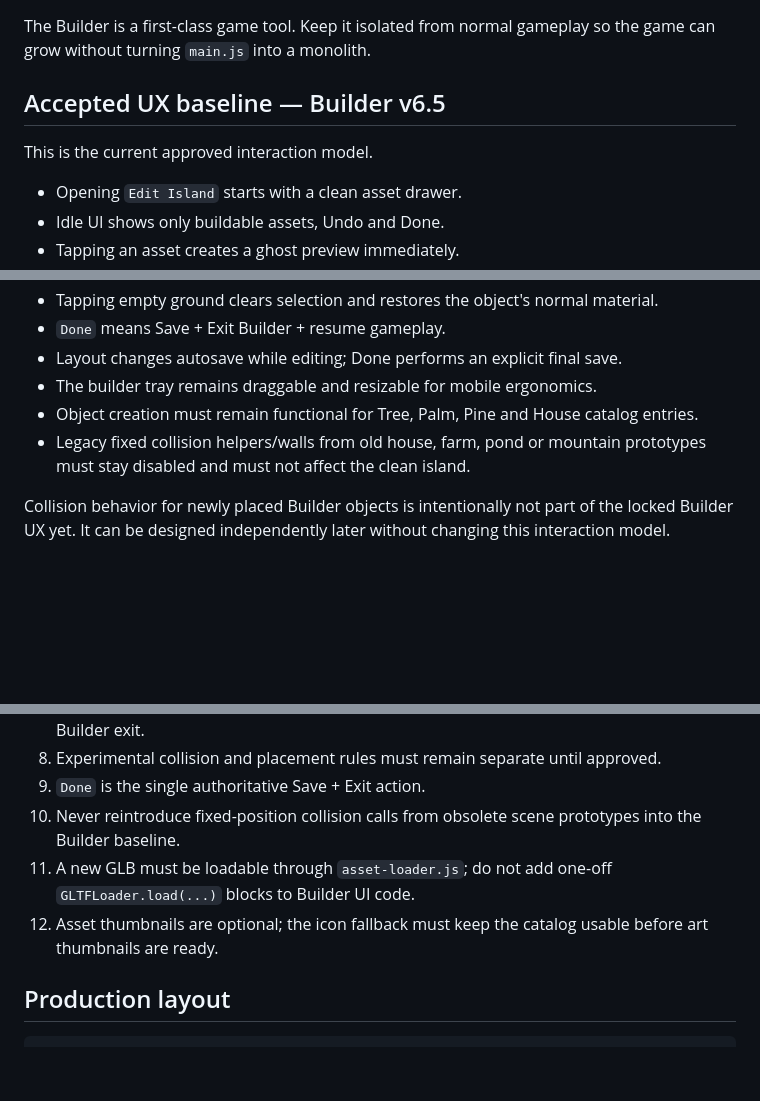
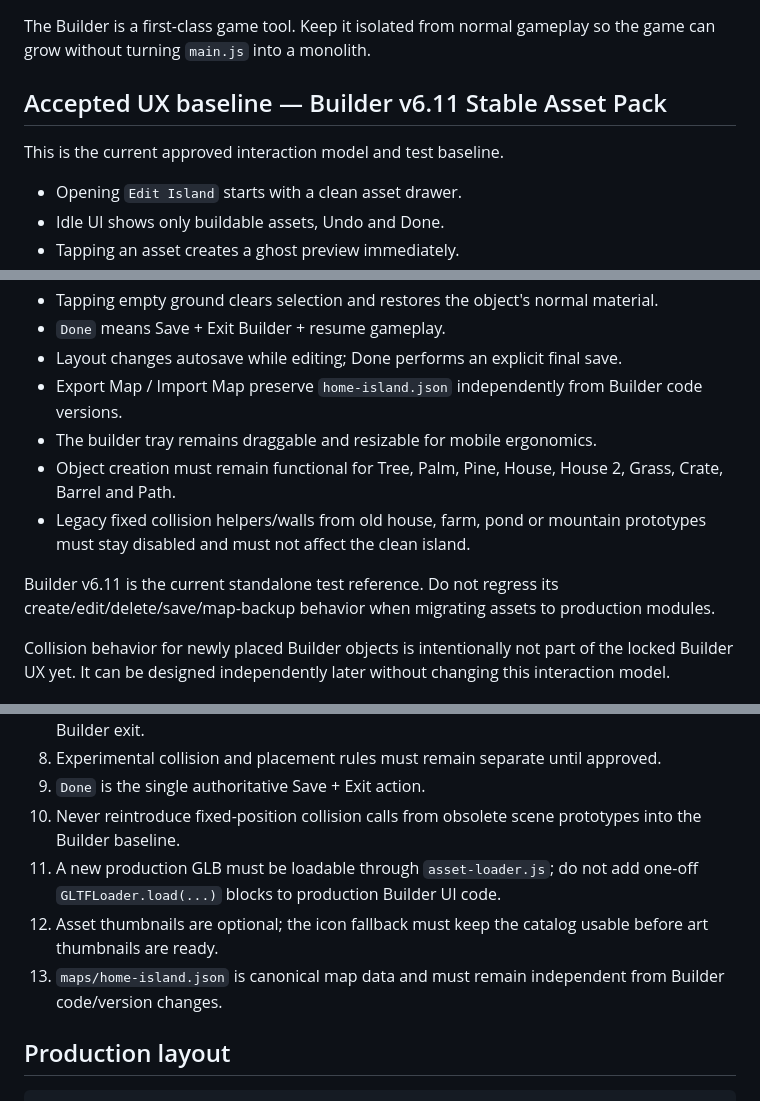
Before and after one commit to myadisak175-dotcom/liora-farm, a Markdown page: src/editor/README.md, 3 parts joined by grey strips. Rendered like a GitHub page; blank space fills up the shorter version.

Commit message:
Lock Builder v6.11 Stable Asset Pack baseline

```diff
--- a/src/editor/README.md
+++ b/src/editor/README.md
@@ -2,9 +2,9 @@
 
 The Builder is a first-class game tool. Keep it isolated from normal gameplay so the game can grow without turning `main.js` into a monolith.
 
-## Accepted UX baseline — Builder v6.5
+## Accepted UX baseline — Builder v6.11 Stable Asset Pack
 
-This is the current approved interaction model.
+This is the current approved interaction model and test baseline.
 
 - Opening `Edit Island` starts with a clean asset drawer.
 - Idle UI shows only buildable assets, Undo and Done.
@@ -20,9 +20,12 @@ This is the current approved interaction model.
 - Tapping empty ground clears selection and restores the object's normal material.
 - `Done` means Save + Exit Builder + resume gameplay.
 - Layout changes autosave while editing; Done performs an explicit final save.
+- Export Map / Import Map preserve `home-island.json` independently from Builder code versions.
 - The builder tray remains draggable and resizable for mobile ergonomics.
-- Object creation must remain functional for Tree, Palm, Pine and House catalog entries.
+- Object creation must remain functional for Tree, Palm, Pine, House, House 2, Grass, Crate, Barrel and Path.
 - Legacy fixed collision helpers/walls from old house, farm, pond or mountain prototypes must stay disabled and must not affect the clean island.
+
+Builder v6.11 is the current standalone test reference. Do not regress its create/edit/delete/save/map-backup behavior when migrating assets to production modules.
 
 Collision behavior for newly placed Builder objects is intentionally not part of the locked Builder UX yet. It can be designed independently later without changing this interaction model.
 
@@ -60,8 +63,9 @@ The current Tree, Palm, Pine and House entries use `modelPath: null` because the
 8. Experimental collision and placement rules must remain separate until approved.
 9. `Done` is the single authoritative Save + Exit action.
 10. Never reintroduce fixed-position collision calls from obsolete scene prototypes into the Builder baseline.
-11. A new GLB must be loadable through `asset-loader.js`; do not add one-off `GLTFLoader.load(...)` blocks to Builder UI code.
+11. A new production GLB must be loadable through `asset-loader.js`; do not add one-off `GLTFLoader.load(...)` blocks to production Builder UI code.
 12. Asset thumbnails are optional; the icon fallback must keep the catalog usable before art thumbnails are ready.
+13. `maps/home-island.json` is canonical map data and must remain independent from Builder code/version changes.
 
 ## Production layout
 
```
Also changed, not shown: other parts of src/editor/README.md (+1 -1 lines).
